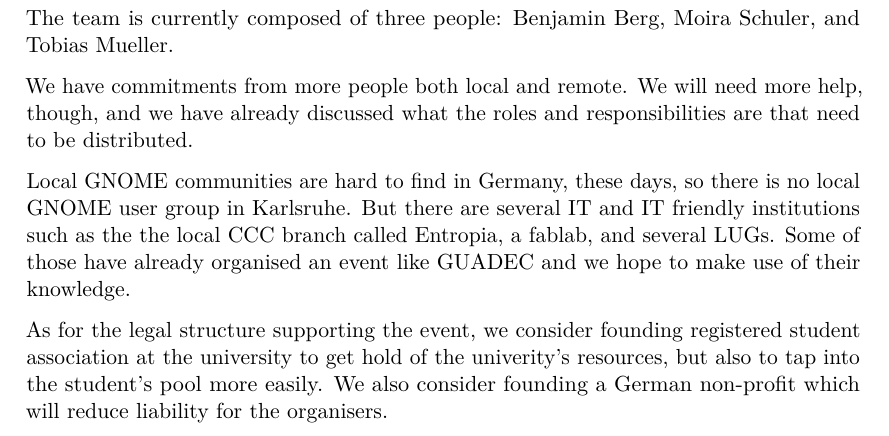
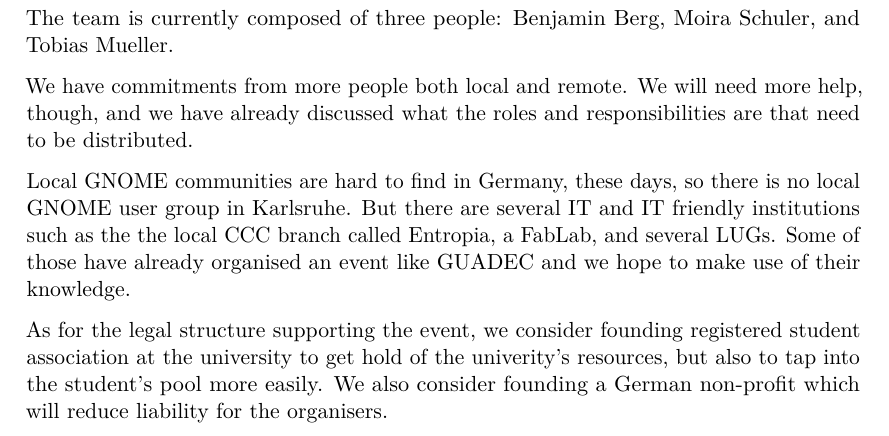
Before and after one commit to muelli/GUADEC-2016-Karlsruhe-Bid, a LaTeX document (bid.tex, which reads team.tex): part of page 10 of 12, cut so that both start at the same text. Compiled offline with pdfLaTeX.

Commit message:
CamelCase FabLab.

```diff
--- a/team.tex
+++ b/team.tex
@@ -11,7 +11,7 @@
 Local GNOME communities are hard to find in Germany, these days,
 so there is no local GNOME user group in Karlsruhe.
 But there are several IT and IT friendly institutions such as the
-the local CCC branch called Entropia, a fablab, and several LUGs.
+the local CCC branch called Entropia, a FabLab, and several LUGs.
 Some of those have already organised an event like GUADEC and
 we hope to make use of their knowledge.
 
```
